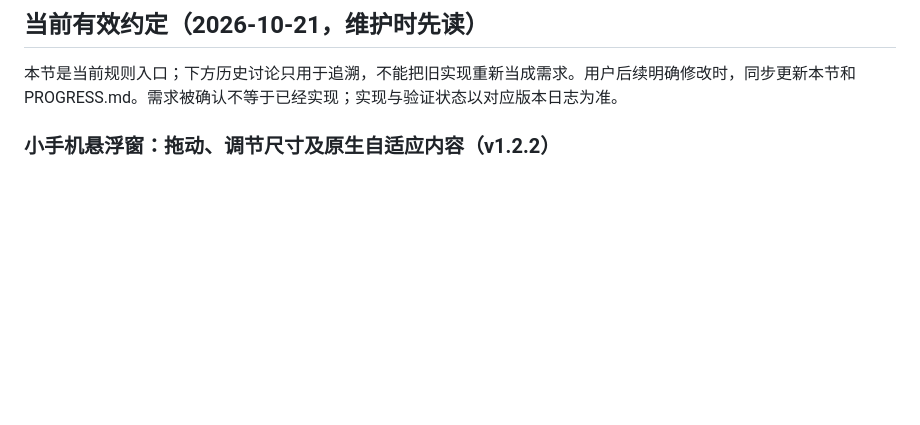
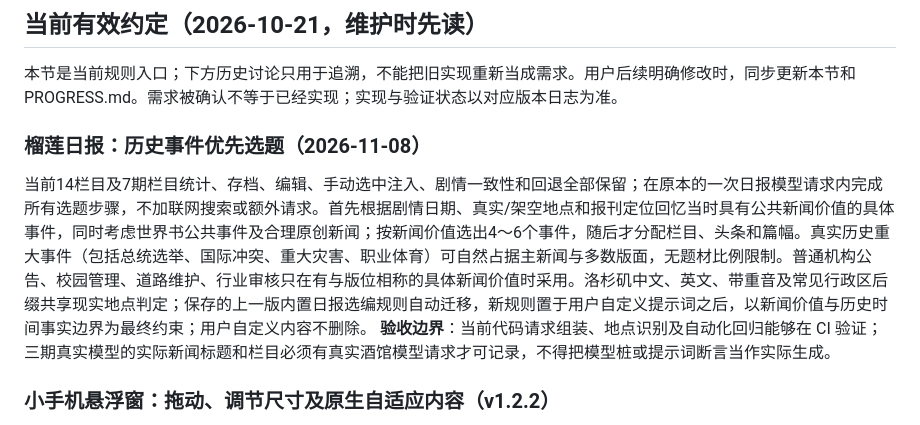
Before and after one commit to ppisa386-png/pocket-phone, a Markdown page: REQUIREMENTS.md, the part around the change. Rendered like a GitHub page; blank space fills up the shorter version.

Commit message:
Document current event-first daily editorial rule

```diff
--- a/REQUIREMENTS.md
+++ b/REQUIREMENTS.md
@@ -5,6 +5,10 @@
 ## 当前有效约定（2026-10-21，维护时先读）
 
 本节是当前规则入口；下方历史讨论只用于追溯，不能把旧实现重新当成需求。用户后续明确修改时，同步更新本节和 PROGRESS.md。需求被确认不等于已经实现；实现与验证状态以对应版本日志为准。
+
+### 榴莲日报：历史事件优先选题（2026-11-08）
+当前14栏目及7期栏目统计、存档、编辑、手动选中注入、剧情一致性和回退全部保留；在原本的一次日报模型请求内完成所有选题步骤，不加联网搜索或额外请求。首先根据剧情日期、真实/架空地点和报刊定位回忆当时具有公共新闻价值的具体事件，同时考虑世界书公共事件及合理原创新闻；按新闻价值选出4～6个事件，随后才分配栏目、头条和篇幅。真实历史重大事件（包括总统选举、国际冲突、重大灾害、职业体育）可自然占据主新闻与多数版面，无题材比例限制。普通机构公告、校园管理、道路维护、行业审核只在有与版位相称的具体新闻价值时采用。洛杉矶中文、英文、带重音及常见行政区后缀共享现实地点判定；保存的上一版内置日报选编规则自动迁移，新规则置于用户自定义提示词之后，以新闻价值与历史时间事实边界为最终约束；用户自定义内容不删除。
+**验收边界**：当前代码请求组装、地点识别及自动化回归能够在 CI 验证；三期真实模型的实际新闻标题和栏目必须有真实酒馆模型请求才可记录，不得把模型桩或提示词断言当作实际生成。
 
 ### 小手机悬浮窗：拖动、调节尺寸及原生自适应内容（v1.2.2）
 2026-11-08 用户进一步明确：「像真实手机小窗窗口，内容可以自适应」，缩小边框时内容应重新布局。此要求取代此前固定 390px 虚拟宽度、全页面 transform 等比缩放的方案（v1.2.1 及之前）。
```
